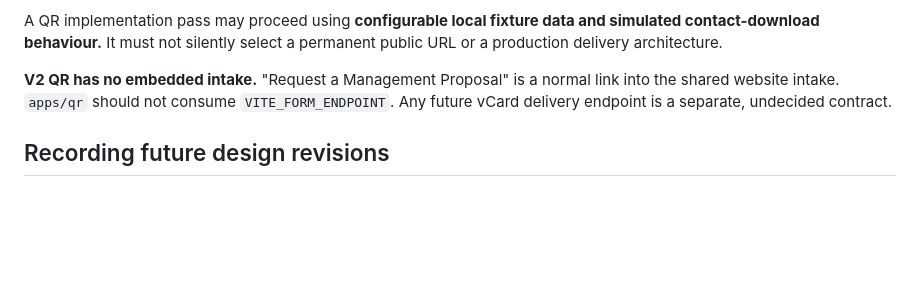
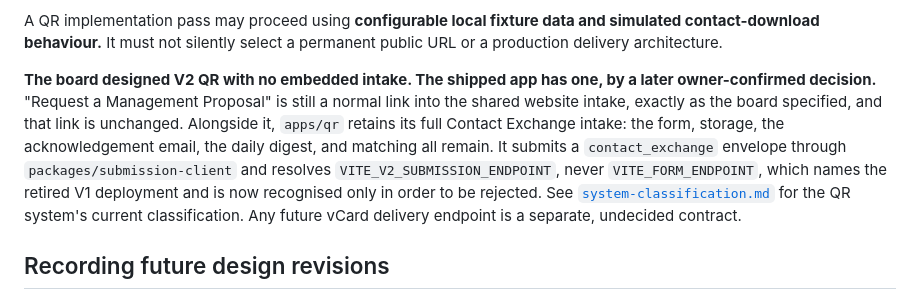
Before and after one commit to PurplePean/AxisPointWeb-, a Markdown page: docs/design-sources.md, the part around the change. Drawn GitHub-style; blank space fills up the shorter version.

Commit message:
docs(docs): correct the "V2 QR has no embedded intake" claim in design-sources
The passage described the approved design board's QR concept as if it were the
current state of apps/qr. The shipped app retains its full Contact Exchange
intake by a later owner-confirmed decision: the form, storage, the
acknowledgement email, the daily digest, and matching all remain.

Kept the two claims in the passage that are still accurate. "Request a
Management Proposal" really is a plain link out to the shared website intake
(apps/qr/src/Profile.tsx:277), separate from the Contact Exchange. And apps/qr
really should not consume VITE_FORM_ENDPOINT, but the reason has changed: that
variable names the retired V1 deployment and each app's resolver now recognises
it only in order to reject it. The app resolves VITE_V2_SUBMISSION_ENDPOINT and
submits a contact_exchange envelope through packages/submission-client.

Co-Authored-By: Claude Opus 5 <noreply@anthropic.com>

```diff
--- a/docs/design-sources.md
+++ b/docs/design-sources.md
@@ -361,9 +361,16 @@ A QR implementation pass may proceed using **configurable local fixture data and
 contact-download behaviour.** It must not silently select a permanent public URL or a
 production delivery architecture.
 
-**V2 QR has no embedded intake.** "Request a Management Proposal" is a normal link into the
-shared website intake. `apps/qr` should not consume `VITE_FORM_ENDPOINT`. Any future vCard
-delivery endpoint is a separate, undecided contract.
+**The board designed V2 QR with no embedded intake. The shipped app has one, by a later
+owner-confirmed decision.** "Request a Management Proposal" is still a normal link into the
+shared website intake, exactly as the board specified, and that link is unchanged. Alongside
+it, `apps/qr` retains its full Contact Exchange intake: the form, storage, the acknowledgement
+email, the daily digest, and matching all remain. It submits a `contact_exchange` envelope
+through `packages/submission-client` and resolves `VITE_V2_SUBMISSION_ENDPOINT`, never
+`VITE_FORM_ENDPOINT`, which names the retired V1 deployment and is now recognised only in
+order to be rejected. See [`system-classification.md`](system-classification.md) for the QR
+system's current classification. Any future vCard delivery endpoint is a separate, undecided
+contract.
 
 ## Recording future design revisions
 
```
